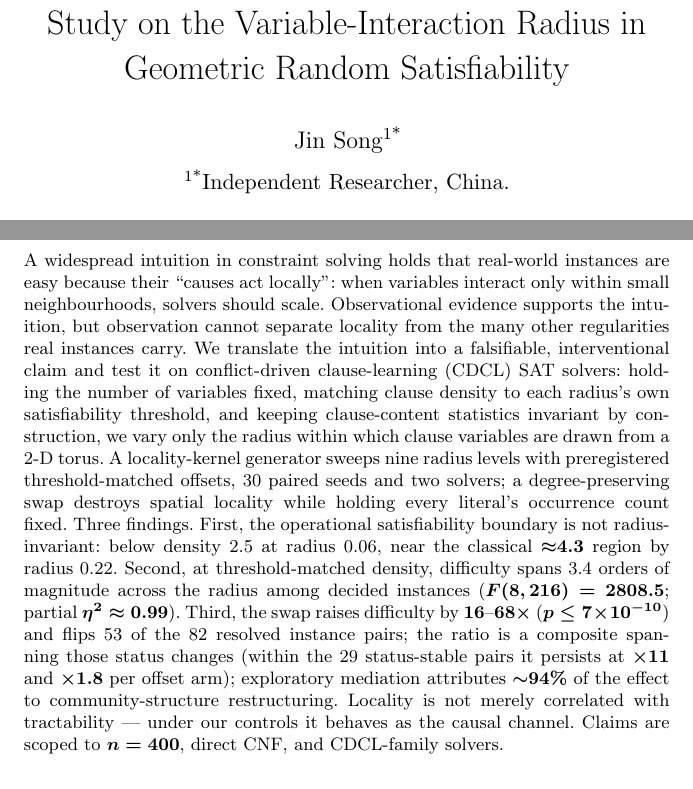
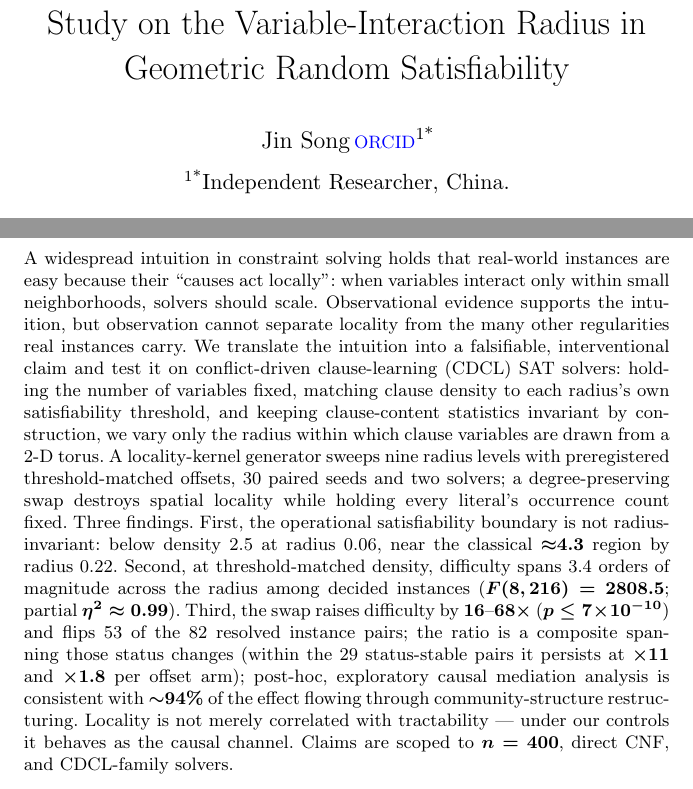
Before and after one commit to essnt/correlation-vs-hardness, a LaTeX paper (constraints/main.tex): two parts of page 1 of 23, joined at a grey line, cut so that both start at the same text. Compiled offline with pdfLaTeX.

Commit message:
Constraints version: pre-submission fix batch from the independent blind review (Reviewer full-pass round, 2026-10-17; every finding re-verified in the main session before acting). M1: the companion-study note on ansotegui2009 moved from the biblatex-only addendum field to note so the author-year bst renders it (silently dropped otherwise - verified present in the JAIR PDF and absent here before the fix). M2: documentation narrative corrected - the class file self-reports 2019/11/18 v0.1 inside the December 2024 official package (README updated; sources unchanged). L1: American spelling unified (neighborhoods). L3: ORCID attached to the author block via the class \orcid macro placed inside the \author braces (the class logo macro points at an unshipped Orcidlogo.eps, so a text marker replaces it). L4: abstract mediation hedging restored to the published JAIR wording (post-hoc, exploratory causal mediation analysis is consistent with ~94% flowing through community-structure restructuring). L5: double parentheses around the gamarnik2021 pointer fixed via citealp. PDF re-verified end to end: 23 pages, 3 figures, zero unresolved references, zero overfull boxes, byline and PDF metadata Jin Song, companion note present, ORCID rendered, fixed timestamps. No numbers, claims, or technical statements changed.

```diff
--- a/constraints/main.tex
+++ b/constraints/main.tex
@@ -17,6 +17,9 @@
 %% acmart-only figure accessibility macro: no-op here so figure blocks stay
 %% verbatim from the JAIR version.
 \providecommand{\Description}[1]{}
+%% The class's \orcid logo macro points at an Orcidlogo.eps that the template
+%% package does not ship; fall back to a text marker so \orcid stays usable.
+\renewcommand{\orcidlogo}{\,{\scriptsize ORCID}}
 
 \begin{document}
 
@@ -24,12 +27,12 @@
 Intervention Study on the Variable-Interaction Radius in Geometric Random
 Satisfiability}
 
-\author*[1]{\fnm{Jin} \sur{Song}}\email{j.song.cs@outlook.com}
+\author*[1]{\fnm{Jin} \sur{Song}\orcid{https://orcid.org/0009-0000-1407-0905}}\email{j.song.cs@outlook.com}
 \affil*[1]{\orgname{Independent Researcher}, \country{China}}
 
 \abstract{A widespread intuition in constraint solving holds that real-world
 instances are easy because their ``causes act locally'': when variables
-interact only within small neighbourhoods, solvers should scale.
+interact only within small neighborhoods, solvers should scale.
 Observational evidence supports the intuition, but observation cannot
 separate locality from the many other regularities real instances carry. We
 translate the intuition into a falsifiable, interventional claim and test it
@@ -49,8 +52,9 @@ $\eta^2\approx0.99$). Third, the swap raises difficulty by
 $16$--$68\times$ ($p\le7\times10^{-10}$) and flips 53 of the 82 resolved
 instance pairs; the ratio is a composite spanning those status changes
 (within the 29 status-stable pairs it persists at $\times 11$ and
-$\times 1.8$ per offset arm); exploratory mediation attributes ${\sim}94\%$
-of the effect to community-structure restructuring. Locality is not merely
+$\times 1.8$ per offset arm); post-hoc, exploratory causal mediation
+analysis is consistent with ${\sim}94\%$ of the effect flowing through
+community-structure restructuring. Locality is not merely
 correlated with tractability --- under our controls it behaves as the causal
 channel. Claims are scoped to $n=400$, direct CNF, and CDCL-family solvers.}
 
```
Also changed, not shown: constraints/refs.bib (+1 -1 lines), constraints/main.tex (2 more changed lines).
